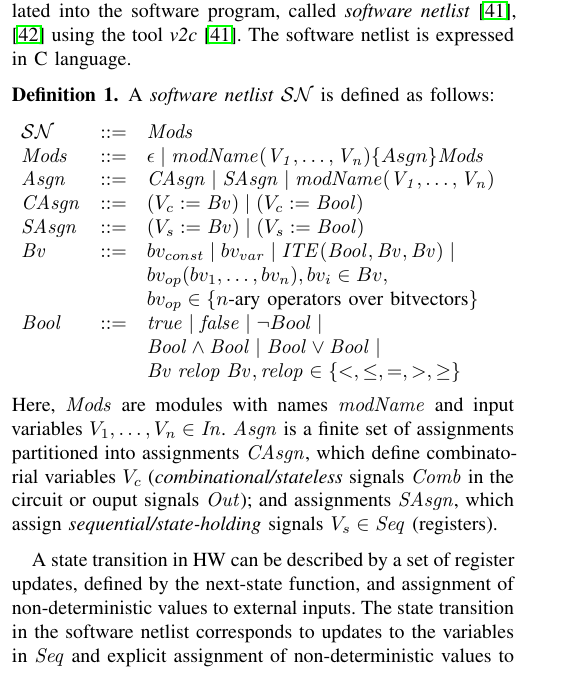
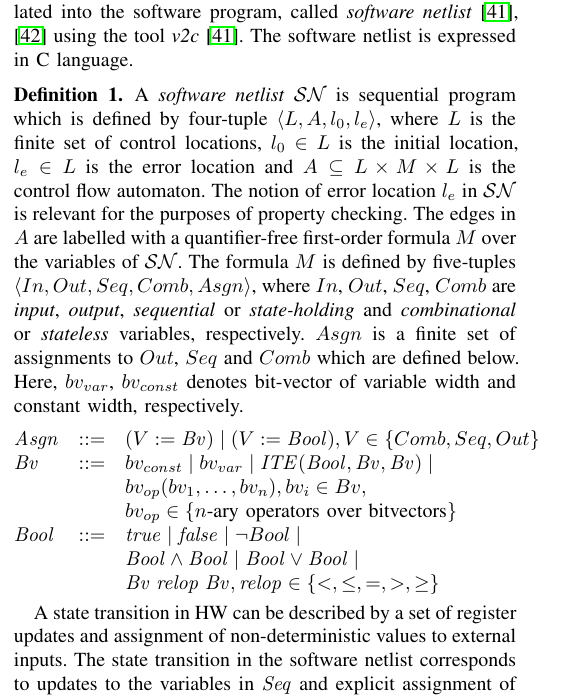
Before and after one commit to rajdeep87/TCAD, a LaTeX paper (paper.tex, which reads v2c.tex): part of one column of page 2 of 14, cut so that both start at the same text. Compiled offline with LaTeX, dvips and Ghostscript; a missing font is replaced by an installed copy or a similar font; a LaTeX package or settings file that is missing is left out.

Commit message:
update defn of Software netlist

```diff
--- a/v2c.tex
+++ b/v2c.tex
@@ -67,24 +67,32 @@ The hardware circuit in Verilog RTL is automatically translated
 into the software program, called \textit{software netlist}~\cite{mtk2016,mskm2016}
 using the tool {\em v2c}~\cite{mtk2016}. The software netlist is expressed
 in C language.
-\Omit{
-%{\em v2c} follows synthesis semantics and not simulation semantics.
-The generated code is cycle-accurate as well as bit-precise. {\em v2c}
-automatically translates concurrent statements in Verilog such as
-procedural blocks and continuous assignments to a semantically
-equivalent C program.
-}
+
 %
 \begin{definition}
-A \textit{software netlist} $\mathcal{SN}$ is defined as follows:
+%
+A \emph{software netlist} $\mathcal{SN}$ is sequential program
+which is defined by four-tuple $\langle L, A, l_0, l_e \rangle$,
+where $L$ is the finite set of control locations, $l_0 \in L$
+is the initial location, $l_e \in L$ is the error location and
+$A \subseteq L \times M \times L$ is the control flow automaton.
+The notion of error location $l_e$ in $\mathcal{SN}$ is relevant
+for the purposes of property checking.  The edges in $A$ are
+labelled with a quantifier-free first-order formula $M$ over
+the variables of $\mathcal{SN}$.
+%
+The formula $M$ is defined by five-tuples
+$\langle In, Out,Seq, Comb, Asgn \rangle$, where $In$, $Out$,
+$Seq$, $Comb$ are \emph{input}, \emph{output}, \emph{sequential}
+or \emph{state-holding} and \emph{combinational} or
+\emph{stateless} variables, respectively.  $Asgn$ is a
+finite set of assignments to $Out$, $Seq$ and $Comb$ which
+are defined below.  Here, $bv_{var}$, $bv_{const}$ denotes
+bit-vector of variable width and constant width, respectively.
 %
 \[
 \begin{array}[t]{@{}lll}
-\mathcal{SN} & {:}{:}{=} & \mathit{Mods} \\
-\mathit{Mods} & {:}{:}{=} & \epsilon \mid \mathit{modName(V_1,\dots,V_n)} \{ Asgn \} \mathit{Mods} \\
-\mathit{Asgn} &  {:}{:}{=} & \mathit{CAsgn} \mid \mathit{SAsgn} \mid \mathit{modName(V_1,\dots,V_n)}\\
-\mathit{CAsgn} & {:}{:}{=} & (V_c := \mathit{Bv}) \mid (V_c := \mathit{Bool}) \\
-\mathit{SAsgn} & {:}{:}{=} & (V_s := \mathit{Bv}) \mid (V_s := \mathit{Bool}) \\
+\mathit{Asgn} & {:}{:}{=} & (V := \mathit{Bv}) \mid (V := \mathit{Bool}), V \in \{Comb, Seq, Out\} \\
 \mathit{Bv} &  {:}{:}{=} & bv_{const} \mid bv_{var} \mid
 	\mathit{ITE}(\mathit{Bool}, \mathit{Bv}, \mathit{Bv}) \mid \\
 	& & bv_{op}(bv_1, \ldots, bv_n), bv_i \in Bv, \\
@@ -95,6 +103,11 @@ A \textit{software netlist} $\mathcal{SN}$ is defined as follows:
 \end{array}
 \]
 %
+\end{definition}
+%
+\Omit{
+\mathcal{SN} & {:}{:}{=} & \mathit{Mods} \\
+\mathit{Mods} & {:}{:}{=} & \epsilon \mid \mathit{modName(V_1,\dots,V_n)} \{ Asgn \} \mathit{Mods} \\
 Here, $\mathit{Mods}$ are modules with names $\mathit{modName}$ and
 input variables $V_1,\ldots,V_n \in \mathit{In}$. $\mathit{Asgn}$ is a
 finite set of assignments partitioned into assignments
@@ -103,15 +116,14 @@ $\mathit{CAsgn}$, which define combinatorial variables $V_c$
 or ouput signals $\mathit{Out}$); and assignments $\mathit{SAsgn}$,
 which assign \emph{sequential/state-holding} signals $V_s \in
 \mathit{Seq}$ (registers).
-\end{definition}
+}
 %
 A state transition in HW can be described by a set of register
-updates, defined by the next-state function, and assignment of
-non-deterministic values to external inputs. The state transition in
-the software netlist corresponds to updates to the variables in
-$\mathit{Seq}$ and explicit assignment of non-deterministic values to
-the input variables $\mathit{In}$.
-
+updates and assignment of non-deterministic values to external
+inputs. The state transition in the software netlist corresponds
+to updates to the variables in $\mathit{Seq}$ and explicit
+assignment of non-deterministic values to the input variables $\mathit{In}$.
+%
 \subsection{Structure of Software netlist:} The pseudo-code of the software
 netlist design is shown in figure~\ref{figure:structure}.
 %
```
